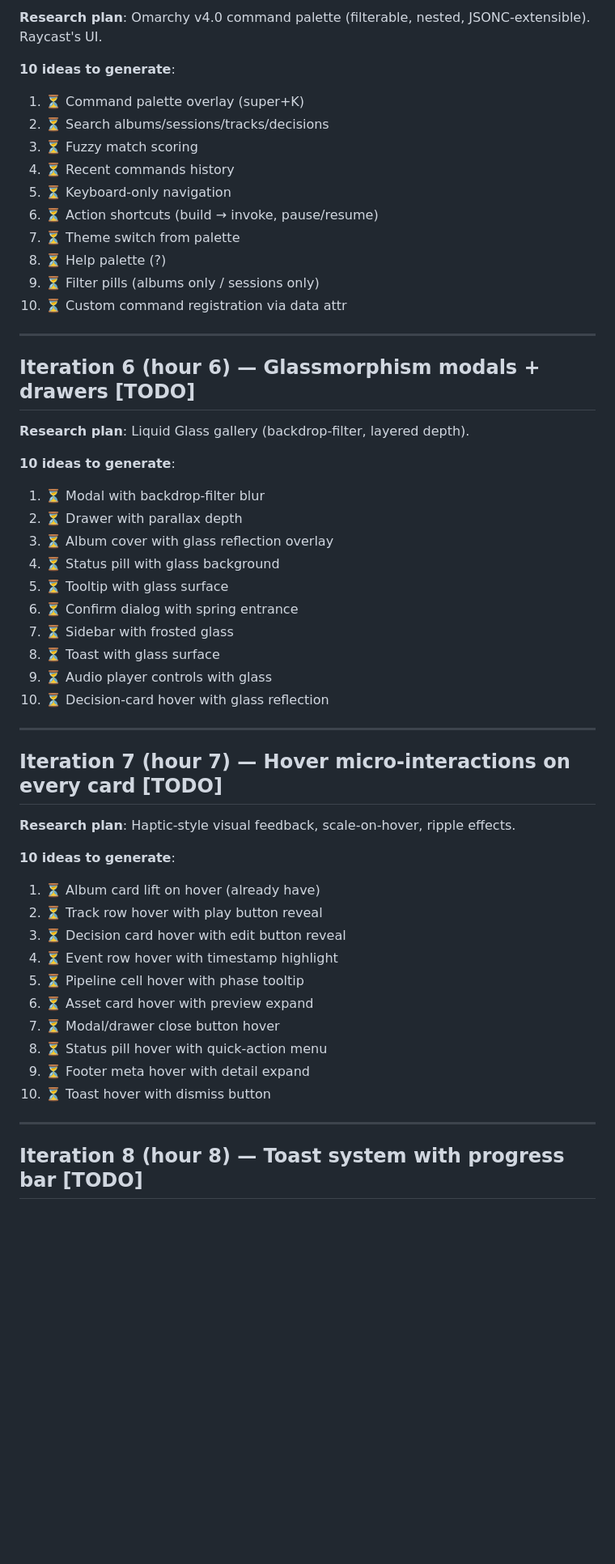
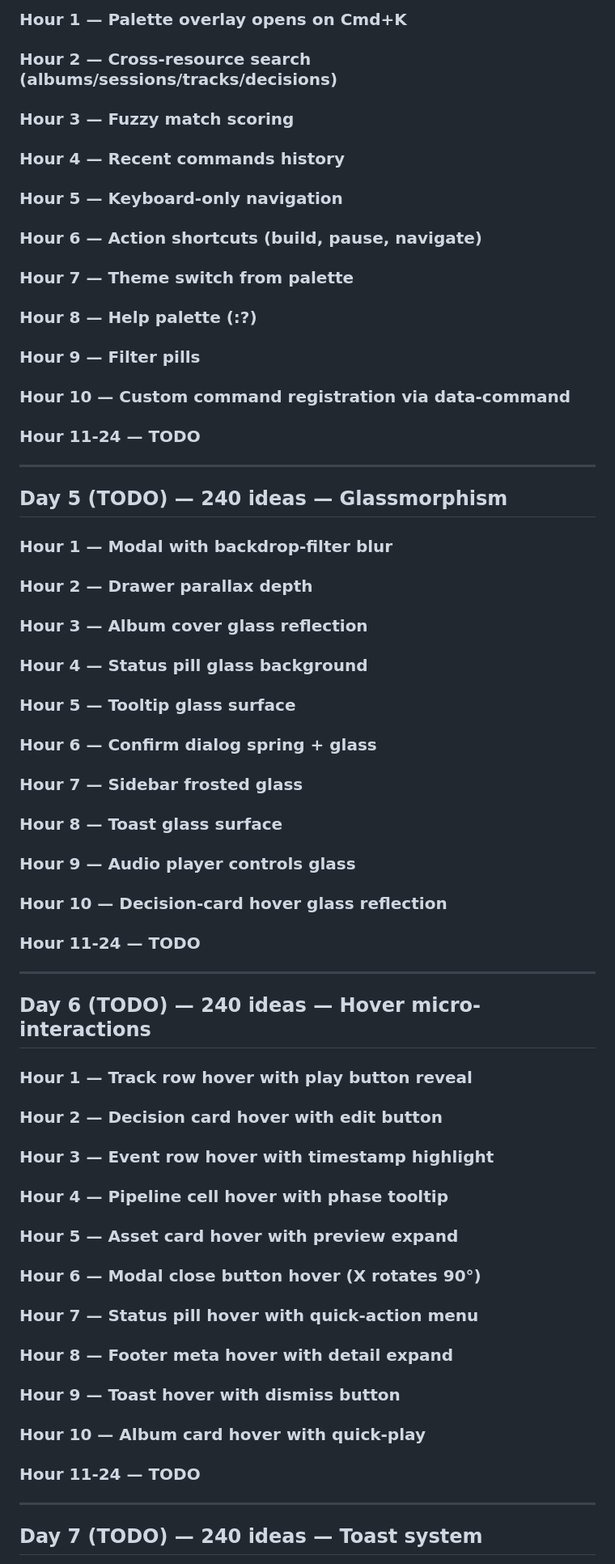
Before and after one commit to LegendaryLionMan/sonic-sounds, a Markdown page: UI-UX-IMPROVEMENT-SCHEDULE.md, the part around one of its changes. Shown at 81% size. Rendered like a GitHub page; blank space fills up the shorter version.

```diff
--- a/UI-UX-IMPROVEMENT-SCHEDULE.md
+++ b/UI-UX-IMPROVEMENT-SCHEDULE.md
@@ -99,55 +104,49 @@
 
-**Research plan**: Omarchy v4.0 command palette (filterable, nested, JSONC-extensible). Raycast's UI.
-
-**10 ideas to generate**:
-1. ⏳ Command palette overlay (super+K)
-2. ⏳ Search albums/sessions/tracks/decisions
-3. ⏳ Fuzzy match scoring
-4. ⏳ Recent commands history
-5. ⏳ Keyboard-only navigation
-6. ⏳ Action shortcuts (build → invoke, pause/resume)
-7. ⏳ Theme switch from palette
-8. ⏳ Help palette (?)
-9. ⏳ Filter pills (albums only / sessions only)
-10. ⏳ Custom command registration via data attr
+### Hour 1 — Palette overlay opens on Cmd+K
+### Hour 2 — Cross-resource search (albums/sessions/tracks/decisions)
+### Hour 3 — Fuzzy match scoring
+### Hour 4 — Recent commands history
+### Hour 5 — Keyboard-only navigation
+### Hour 6 — Action shortcuts (build, pause, navigate)
+### Hour 7 — Theme switch from palette
+### Hour 8 — Help palette (:?)
+### Hour 9 — Filter pills
+### Hour 10 — Custom command registration via data-command
+### Hour 11-24 — TODO
 
 ---
 
-## Iteration 6 (hour 6) — Glassmorphism modals + drawers [TODO]
+## Day 5 (TODO) — 240 ideas — Glassmorphism
 
-**Research plan**: Liquid Glass gallery (backdrop-filter, layered depth).
-
-**10 ideas to generate**:
-1. ⏳ Modal with backdrop-filter blur
-2. ⏳ Drawer with parallax depth
-3. ⏳ Album cover with glass reflection overlay
-4. ⏳ Status pill with glass background
-5. ⏳ Tooltip with glass surface
-6. ⏳ Confirm dialog with spring entrance
-7. ⏳ Sidebar with frosted glass
-8. ⏳ Toast with glass surface
-9. ⏳ Audio player controls with glass
-10. ⏳ Decision-card hover with glass reflection
+### Hour 1 — Modal with backdrop-filter blur
+### Hour 2 — Drawer parallax depth
+### Hour 3 — Album cover glass reflection
+### Hour 4 — Status pill glass background
+### Hour 5 — Tooltip glass surface
+### Hour 6 — Confirm dialog spring + glass
+### Hour 7 — Sidebar frosted glass
+### Hour 8 — Toast glass surface
+### Hour 9 — Audio player controls glass
+### Hour 10 — Decision-card hover glass reflection
+### Hour 11-24 — TODO
 
 ---
 
-## Iteration 7 (hour 7) — Hover micro-interactions on every card [TODO]
+## Day 6 (TODO) — 240 ideas — Hover micro-interactions
 
-**Research plan**: Haptic-style visual feedback, scale-on-hover, ripple effects.
-
-**10 ideas to generate**:
-1. ⏳ Album card lift on hover (already have)
-2. ⏳ Track row hover with play button reveal
-3. ⏳ Decision card hover with edit button reveal
-4. ⏳ Event row hover with timestamp highlight
-5. ⏳ Pipeline cell hover with phase tooltip
-6. ⏳ Asset card hover with preview expand
-7. ⏳ Modal/drawer close button hover
-8. ⏳ Status pill hover with quick-action menu
-9. ⏳ Footer meta hover with detail expand
-10. ⏳ Toast hover with dismiss button
+### Hour 1 — Track row hover with play button reveal
+### Hour 2 — Decision card hover with edit button
+### Hour 3 — Event row hover with timestamp highlight
+### Hour 4 — Pipeline cell hover with phase tooltip
+### Hour 5 — Asset card hover with preview expand
+### Hour 6 — Modal close button hover (X rotates 90°)
+### Hour 7 — Status pill hover with quick-action menu
+### Hour 8 — Footer meta hover with detail expand
+### Hour 9 — Toast hover with dismiss button
+### Hour 10 — Album card hover with quick-play
+### Hour 11-24 — TODO
 
 ---
 
-## Iteration 8 (hour 8) — Toast system with progress bar [TODO]
+## Day 7 (TODO) — 240 ideas — Toast system
 
```
Also changed, not shown: other parts of UI-UX-IMPROVEMENT-SCHEDULE.md (+143 -126 lines).
